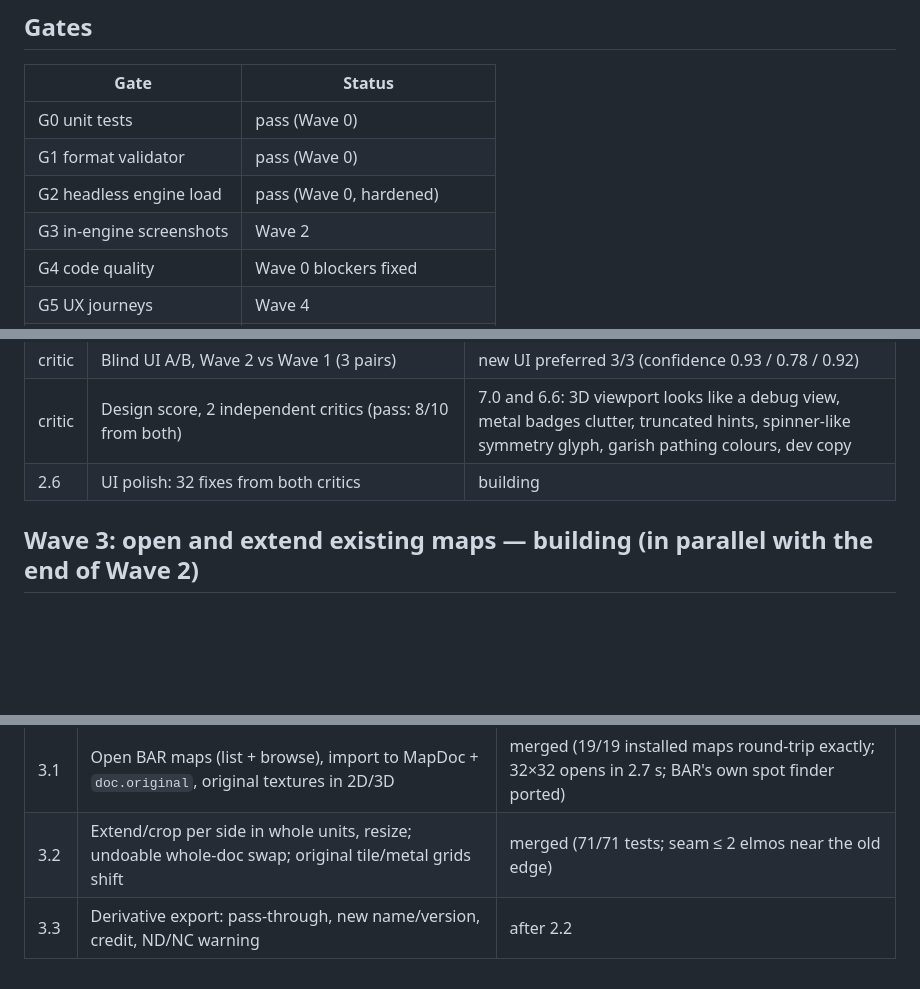
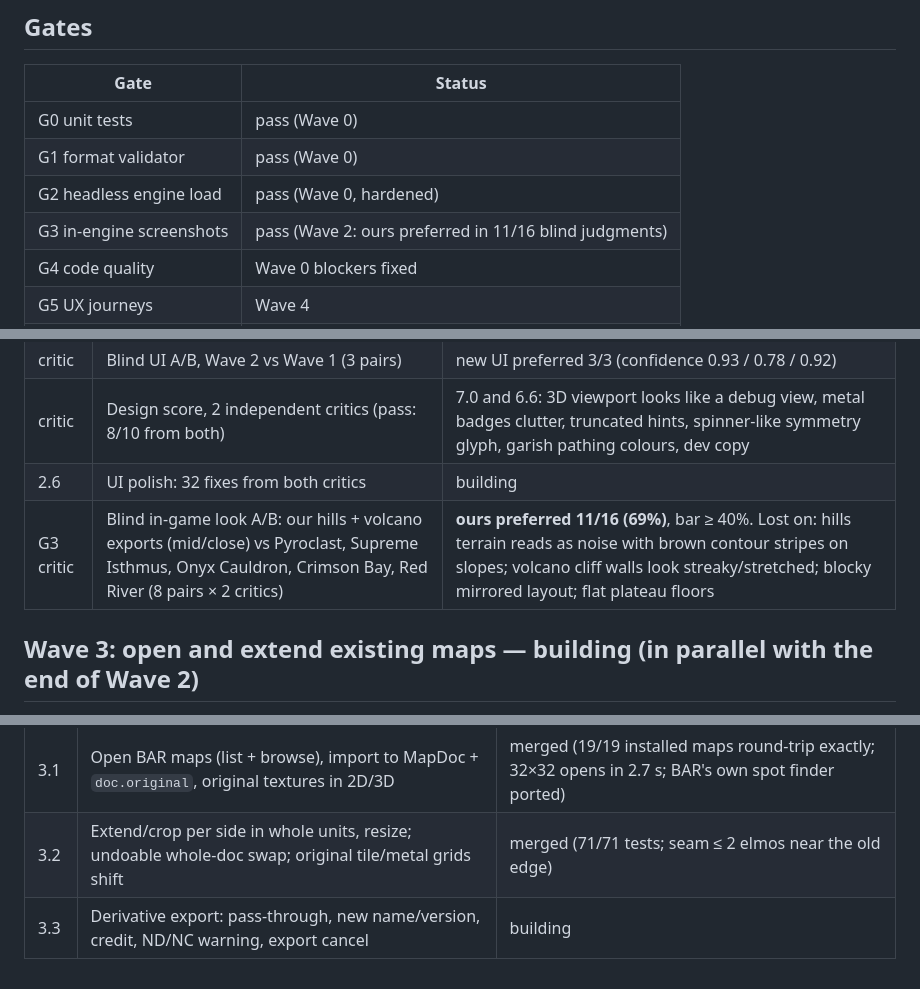
Before and after one commit to lidl-master/bar_map_maker, a Markdown page: docs/gauntlet/WORKBENCH.md, 3 parts joined by grey strips. GitHub-like rendering; blank space fills up the shorter version.

Commit message:
Workbench: G3 blind look A/B passed (11/16), 3.3 started, temp cleanup
Co-Authored-By: Claude Opus 5.5 <noreply@anthropic.com>

```diff
--- a/docs/gauntlet/WORKBENCH.md
+++ b/docs/gauntlet/WORKBENCH.md
@@ -26,7 +26,7 @@ Updated by the lead. Bars and pace rules: [bars.md](bars.md). Contracts: [../ARC
 | G0 unit tests | pass (Wave 0) |
 | G1 format validator | pass (Wave 0) |
 | G2 headless engine load | pass (Wave 0, hardened) |
-| G3 in-engine screenshots | Wave 2 |
+| G3 in-engine screenshots | pass (Wave 2: ours preferred in 11/16 blind judgments) |
 | G4 code quality | Wave 0 blockers fixed |
 | G5 UX journeys | Wave 4 |
 | G6 performance | Wave 1 (export ≤ 20 s), Wave 4 |
@@ -47,6 +47,7 @@ Brief: [wave2.md](wave2.md). User approved: CC0 texture download, windowed BAR s
 | critic | Blind UI A/B, Wave 2 vs Wave 1 (3 pairs) | new UI preferred 3/3 (confidence 0.93 / 0.78 / 0.92) |
 | critic | Design score, 2 independent critics (pass: 8/10 from both) | 7.0 and 6.6: 3D viewport looks like a debug view, metal badges clutter, truncated hints, spinner-like symmetry glyph, garish pathing colours, dev copy |
 | 2.6 | UI polish: 32 fixes from both critics | building |
+| G3 critic | Blind in-game look A/B: our hills + volcano exports (mid/close) vs Pyroclast, Supreme Isthmus, Onyx Cauldron, Crimson Bay, Red River (8 pairs × 2 critics) | **ours preferred 11/16 (69%)**, bar ≥ 40%. Lost on: hills terrain reads as noise with brown contour stripes on slopes; volcano cliff walls look streaky/stretched; blocky mirrored layout; flat plateau floors |
 
 ## Wave 3: open and extend existing maps — building (in parallel with the end of Wave 2)
 Brief: [wave3.md](wave3.md).
@@ -55,4 +56,4 @@ Brief: [wave3.md](wave3.md).
 |---|---|---|
 | 3.1 | Open BAR maps (list + browse), import to MapDoc + `doc.original`, original textures in 2D/3D | merged (19/19 installed maps round-trip exactly; 32×32 opens in 2.7 s; BAR's own spot finder ported) |
 | 3.2 | Extend/crop per side in whole units, resize; undoable whole-doc swap; original tile/metal grids shift | merged (71/71 tests; seam ≤ 2 elmos near the old edge) |
-| 3.3 | Derivative export: pass-through, new name/version, credit, ND/NC warning | after 2.2 |
+| 3.3 | Derivative export: pass-through, new name/version, credit, ND/NC warning, export cancel | building |
```
